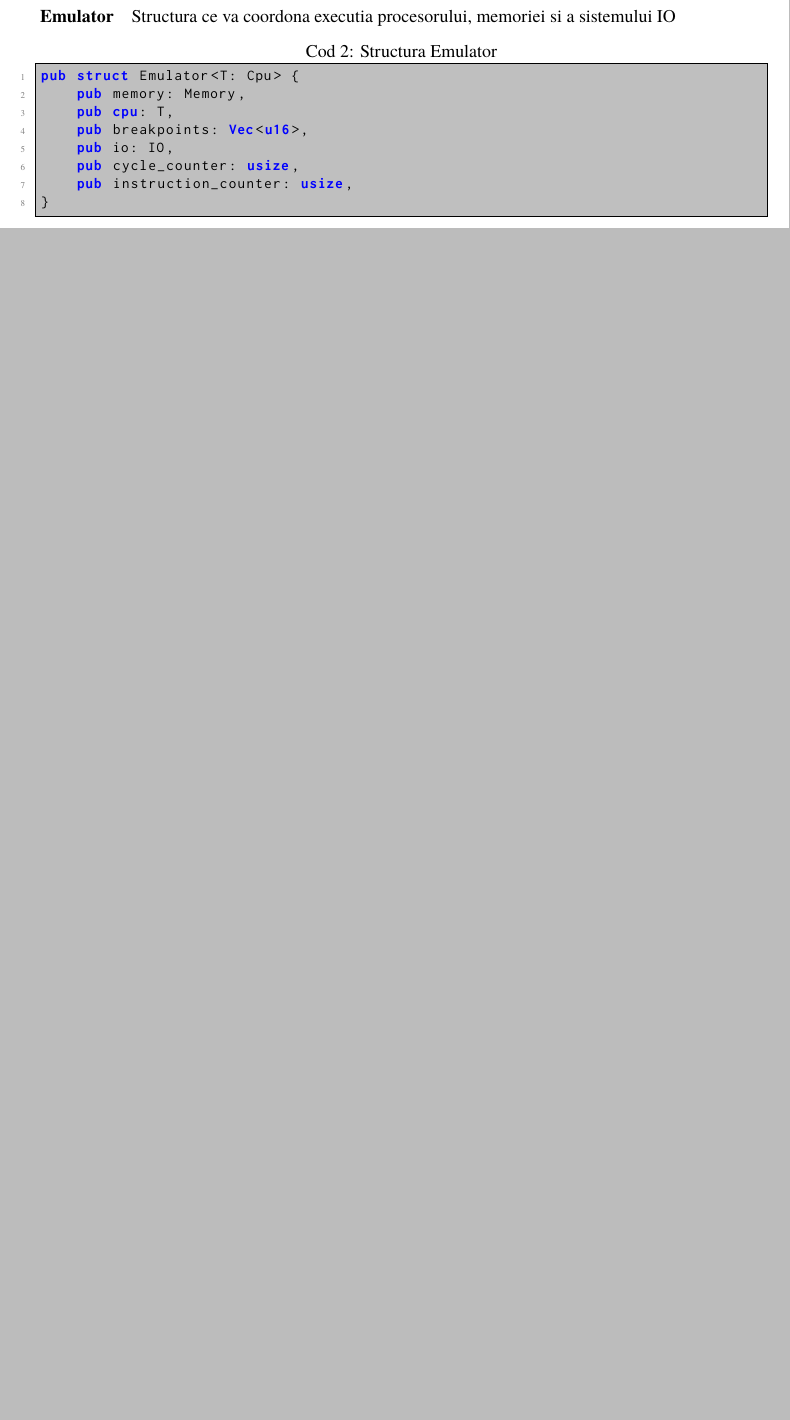
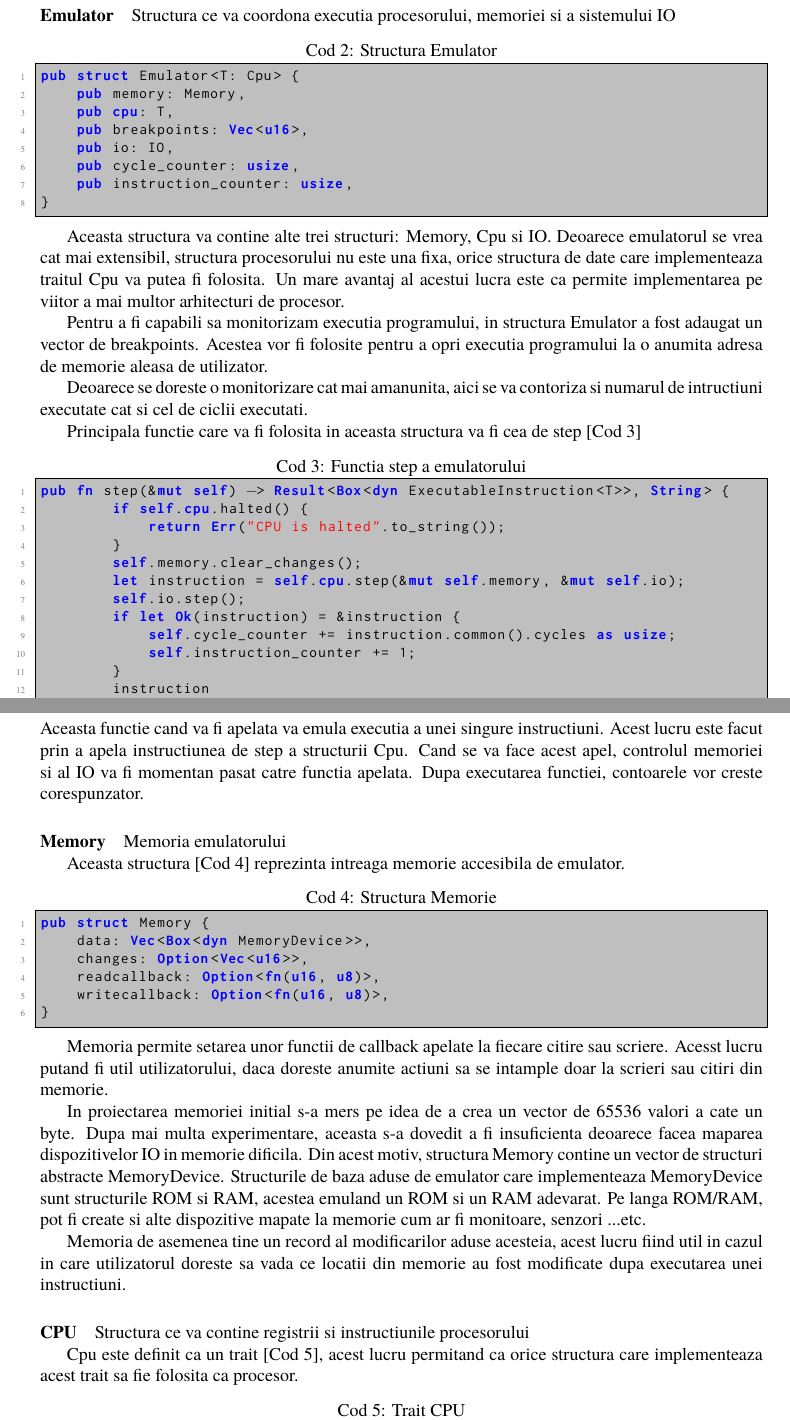
Before and after one commit to mirage2032/emu_lib_web_ssr, a LaTeX document (doc/doc.tex): part of page 19 of 21 before the commit and two parts of pages 19 and 20 of 22 after it, the two joined at a grey line, cut so that both start at the same text, the shorter picture padded with empty space. Compiled offline with XeLaTeX; a missing font is replaced by an installed copy or a similar font.

Commit message:
updated doc

```diff
--- a/doc/doc.tex
+++ b/doc/doc.tex
@@ -617,3 +617,52 @@ pub struct Emulator<T: Cpu> {
 }
 \end{lstlisting}
 
+Aceasta structura va contine alte trei structuri: Memory, Cpu si IO. Deoarece emulatorul se vrea cat mai extensibil, structura procesorului nu este una fixa, orice structura de date care implementeaza traitul Cpu va putea fi folosita. Un mare avantaj al acestui lucra este ca permite implementarea pe viitor a mai multor arhitecturi de procesor.
+
+Pentru a fi capabili sa monitorizam executia programului, in structura Emulator a fost adaugat un vector de breakpoints. Acestea vor fi folosite pentru a opri executia programului la o anumita adresa de memorie aleasa de utilizator.
+
+Deoarece se doreste o monitorizare cat mai amanunita, aici se va contoriza si numarul de intructiuni executate cat si cel de ciclii executati.
+
+Principala functie care va fi folosita in aceasta structura va fi cea de step \cref{lst:emulator_step}
+
+\begin{lstlisting}[language=Rust,caption={Functia step a emulatorului},label={lst:emulator_step}]
+pub fn step(&mut self) -> Result<Box<dyn ExecutableInstruction<T>>, String> {
+        if self.cpu.halted() {
+            return Err("CPU is halted".to_string());
+        }
+        self.memory.clear_changes();
+        let instruction = self.cpu.step(&mut self.memory, &mut self.io);
+        self.io.step();
+        if let Ok(instruction) = &instruction {
+            self.cycle_counter += instruction.common().cycles as usize;
+            self.instruction_counter += 1;
+        }
+        instruction
+    }
+\end{lstlisting}
+Aceasta functie cand va fi apelata va emula executia a unei singure instructiuni. Acest lucru este facut prin a apela instructiunea de step a structurii Cpu. Cand se va face acest apel, controlul memoriei si al IO va fi momentan pasat catre functia apelata. Dupa executarea functiei, contoarele vor creste corespunzator.
+
+\paragraph{Memory} Memoria emulatorului
+
+Aceasta structura \cref{lst:memory_struct} reprezinta intreaga memorie accesibila de emulator.
+
+\begin{lstlisting}[language=Rust,caption={Structura Memorie},label={lst:memory_struct}]
+pub struct Memory {
+    data: Vec<Box<dyn MemoryDevice>>,
+    changes: Option<Vec<u16>>,
+    readcallback: Option<fn(u16, u8)>,
+    writecallback: Option<fn(u16, u8)>,
+}
+\end{lstlisting}
+
+Memoria permite setarea unor functii de callback apelate la fiecare citire sau scriere. Acesst lucru putand fi util utilizatorului, daca doreste anumite actiuni sa se intample doar la scrieri sau citiri din memorie.
+
+In proiectarea memoriei initial s-a mers pe idea de a crea un vector de 65536 valori a cate un byte. Dupa mai multa experimentare, aceasta s-a dovedit a fi insuficienta deoarece facea maparea dispozitivelor IO in memorie dificila. Din acest motiv, structura Memory contine un vector de structuri abstracte MemoryDevice.
+Structurile de baza aduse de emulator care implementeaza MemoryDevice sunt structurile ROM si RAM, acestea emuland un ROM si un RAM adevarat. Pe langa ROM/RAM, pot fi create si alte dispozitive mapate la memorie cum ar fi monitoare, senzori ...etc.
+
+Memoria de asemenea tine un record al modificarilor aduse acesteia, acest lucru fiind util in cazul in care utilizatorul doreste sa vada ce locatii din memorie au fost modificate dupa executarea unei instructiuni.
+
+\paragraph{CPU} Structura ce va contine registrii si instructiunile procesorului
+
+Cpu este definit ca un trait \cref{lst:cpu_trait}, acest lucru permitand ca orice structura care implementeaza acest trait sa fie folosita ca procesor.
+\begin{lstlisting}[language=Rust,caption={Trait CPU},label={lst:cpu_trait}]
```
Also changed, not shown: doc/doc.tex (59 more changed lines).
